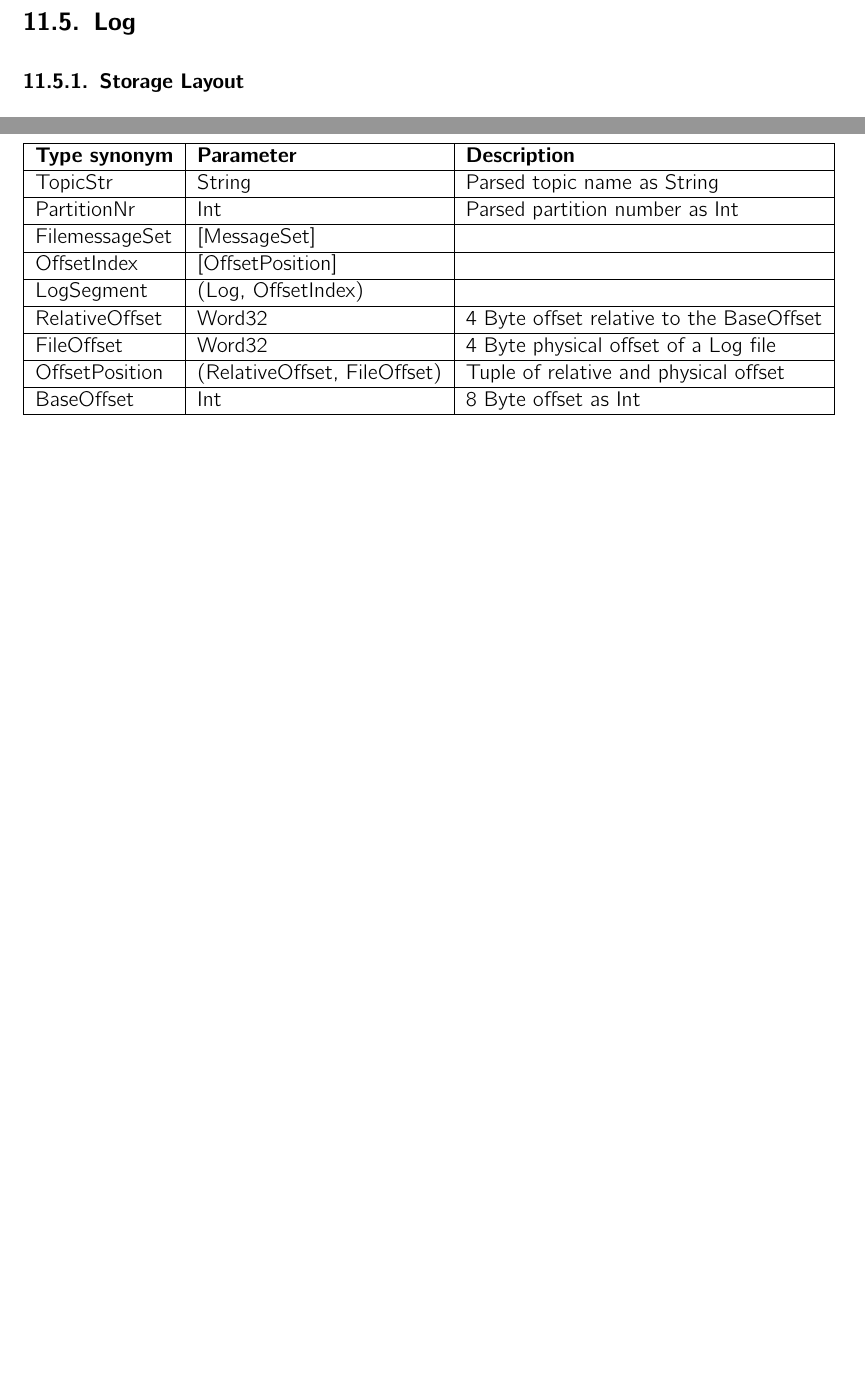
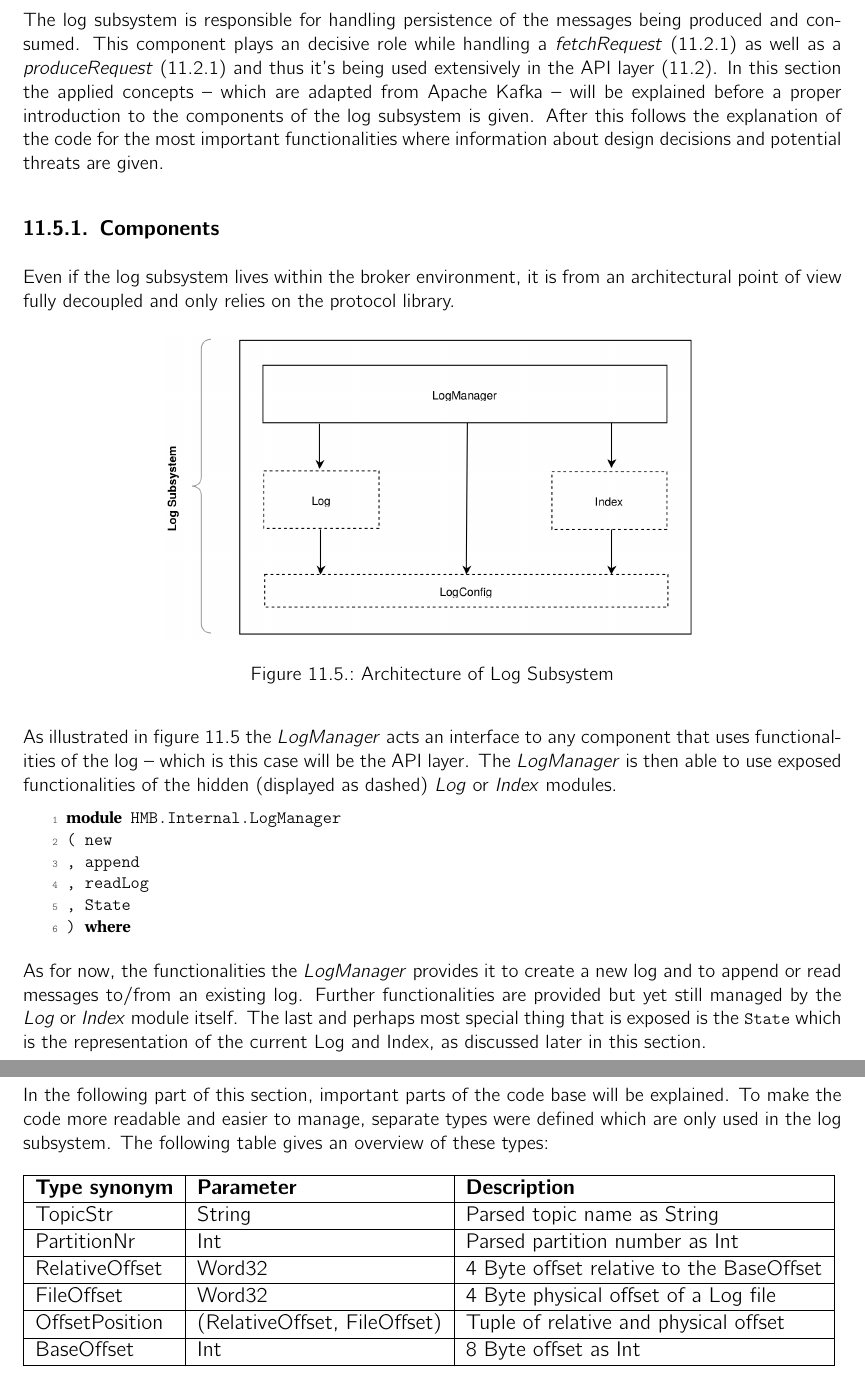
Before and after one commit to hmb-ba/doc, a LaTeX thesis (documentation.tex, which reads implementation_broker.tex): two parts of pages 70 and 73 of 94 before the commit and two parts of pages 71 and 74 of 95 after it, joined at a grey line, cut at the place of the change, the shorter picture padded with empty space. Compiled offline with pdfLaTeX.

Commit message:
intro log; components

```diff
--- a/implementation_broker.tex
+++ b/implementation_broker.tex
@@ -482,4 +484,51 @@ Considerations Bounded Chans
 \section{Log}
+
+The log subsystem is responsible for handling persistence of the messages being
+produced and consumed. This component plays an decisive role while handling a
+\textit{fetchRequest} (\ref{subsec:broker-api-fetchrequest}) as well as a
+\textit{produceRequest} (\ref{subsec:broker-api-producerequest}) and thus it's
+being used extensively in the API layer (\ref{sec:broker-api}). In this section
+the applied concepts -- which are adapted from Apache Kafka -- will be explained
+before a proper introduction to the components of the log subsystem is given.
+After this follows the explanation of the code for the  most important
+functionalities where information about design decisions and potential threats
+are given.
+
+\subsection{Components}
+
+Even if the log subsystem lives within the broker environment, it is from an
+architectural point of view fully decoupled and only relies on the protocol
+library.
+
+\begin{figure}[H]
+    \centering
+    \includegraphics[width=0.65\textwidth]{images/broker-log-overview.png}
+    \caption{Architecture of Log Subsystem}
+    \label{fig:broker-log-overview}
+\end{figure}
+
+As illustrated in figure \ref{fig:broker-log-overview} the \textit{LogManager}
+acts an interface to any component that uses functionalities of the log -- which
+is this case will be the API layer. The \textit{LogManager} is then able to use
+exposed functionalities of the hidden (displayed as dashed) \textit{Log} or
+\textit{Index} modules.
+
+\begin{lstlisting}
+module HMB.Internal.LogManager
+( new
+, append
+, readLog
+, State
+) where
+\end{lstlisting}
+
+As for now, the functionalities the \textit{LogManager} provides it to create a
+new log and to append or read messages to/from an existing log. Further
+functionalities are provided but yet still managed by the \textit{Log} or
+\textit{Index} module itself. The last and perhaps most special thing that is
+exposed is the \lstinline{State} which is the representation of the
+current Log and Index, as discussed later in this section.
+
 \label{sec:impl-broker-log}
 \subsection{Storage Layout}
 \label{log-broker-storage}
@@ -616,6 +665,11 @@ will result in time complexity of O(1).
 
 \subsection{Types}
 
+In the following part of this section, important parts of the code base will be
+explained. To make the code more readable and easier to manage, separate types
+were defined which are only used in the log subsystem. The following table gives
+an overview of these types:
+
 \begin{table}[H]
 \resizebox{\textwidth}{!}{%
 \begin{tabular}{|l|l|l|}
@@ -623,9 +677,6 @@ will result in time complexity of O(1).
 \textbf{Type synonym} & \textbf{Parameter}           & \textbf{Description}                     \\ \hline
 TopicStr              & String                       & Parsed topic name as String              \\ \hline
 PartitionNr           & Int                          & Parsed partition number as Int           \\ \hline
-FilemessageSet        & {[}MessageSet{]}             &                                          \\ \hline
-OffsetIndex           & {[}OffsetPosition{]}         &                                          \\ \hline
-LogSegment            & (Log, OffsetIndex)           &                                          \\ \hline
 RelativeOffset        & Word32                       & 4 Byte offset relative to the BaseOffset \\ \hline
 FileOffset            & Word32                       & 4 Byte physical offset of a Log file     \\ \hline
 OffsetPosition        & (RelativeOffset, FileOffset) & Tuple of relative and physical offset    \\ \hline
```
Also changed, not shown: images/broker-log-overview.png (added), implementation_broker.tex (26 more changed lines).
